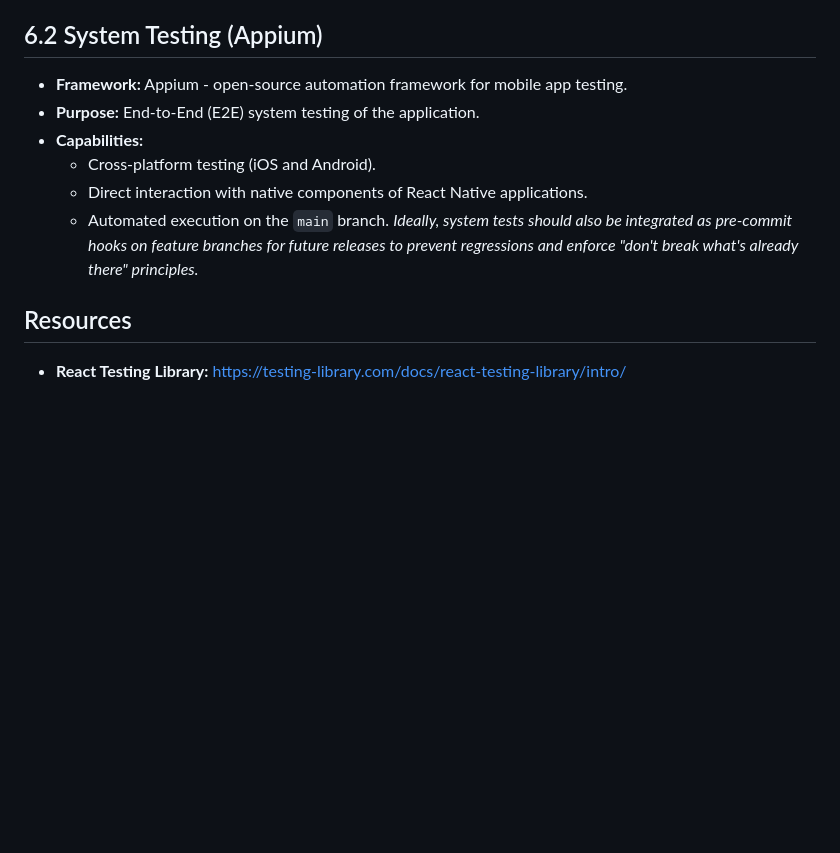
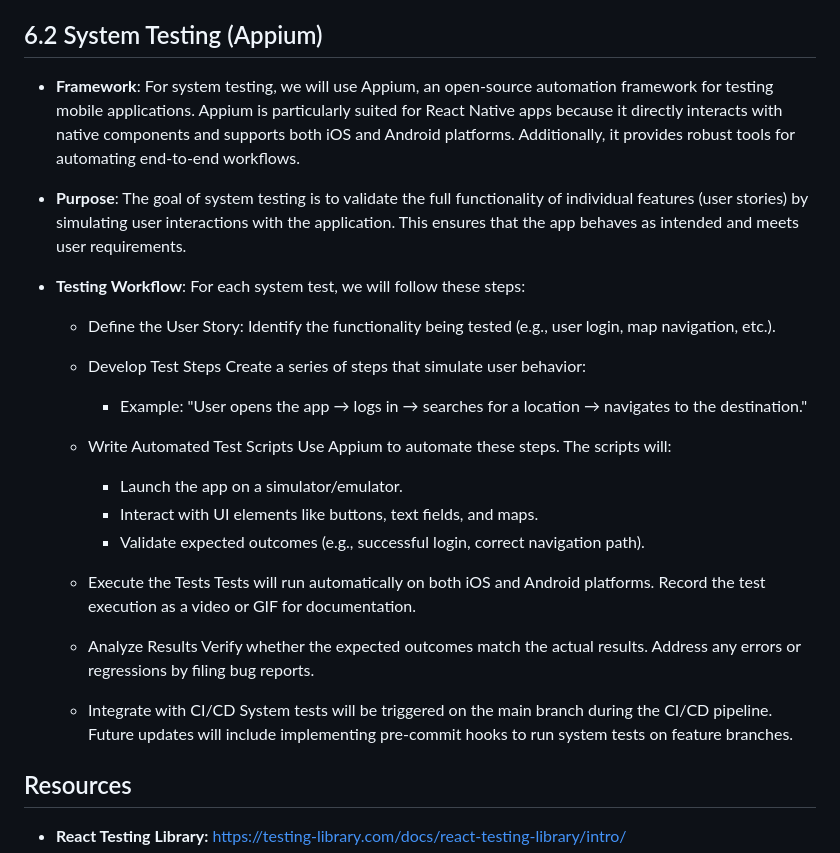
Before and after one commit to AsifAliKhan2001/Minicap, a Markdown page: Documentation/testing-procedures.md, the part around the change. Drawn GitHub-style; blank space fills up the shorter version.

Commit message:
Update testing-procedures.md
added more information for system testing

```diff
--- a/Documentation/testing-procedures.md
+++ b/Documentation/testing-procedures.md
@@ -63,12 +63,38 @@ We utilize the following tools within GitHub Actions for Continuous Integration
 
 ## 6.2 System Testing (Appium)
 
-* **Framework:** Appium - open-source automation framework for mobile app testing.
-* **Purpose:** End-to-End (E2E) system testing of the application.
-* **Capabilities:**
-  * Cross-platform testing (iOS and Android).
-  * Direct interaction with native components of React Native applications.
-  * Automated execution on the `main` branch.  *Ideally, system tests should also be integrated as pre-commit hooks on feature branches for future releases to prevent regressions and enforce "don't break what's already there" principles.*
+* **Framework**: For system testing, we will use Appium, an open-source automation framework for testing mobile applications. Appium is particularly suited for React Native apps because it directly interacts with native components and supports both iOS and Android platforms. Additionally, it provides robust tools for automating end-to-end workflows.
+
+* **Purpose**: The goal of system testing is to validate the full functionality of individual features (user stories) by simulating user interactions with the application. This ensures that the app behaves as intended and meets user requirements.
+
+* **Testing Workflow**:
+For each system test, we will follow these steps:
+  * Define the User Story:
+    Identify the functionality being tested (e.g., user login, map navigation, etc.).
+
+  * Develop Test Steps
+    Create a series of steps that simulate user behavior:
+     * Example: "User opens the app → logs in → searches for a location → navigates to the destination."
+
+  * Write Automated Test Scripts
+    Use Appium to automate these steps. The scripts will:
+     * Launch the app on a simulator/emulator.
+     * Interact with UI elements like buttons, text fields, and maps.
+     * Validate expected outcomes (e.g., successful login, correct navigation path).
+
+  * Execute the Tests
+    Tests will run automatically on both iOS and Android platforms.
+    Record the test execution as a video or GIF for documentation.
+
+  * Analyze Results
+    Verify whether the expected outcomes match the actual results.
+    Address any errors or regressions by filing bug reports.
+
+  * Integrate with CI/CD
+    System tests will be triggered on the main branch during the CI/CD pipeline.
+    Future updates will include implementing pre-commit hooks to run system tests on feature branches.
+
+
 
 ## Resources
 
```
